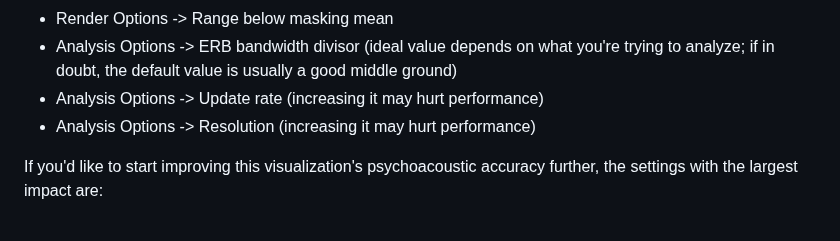
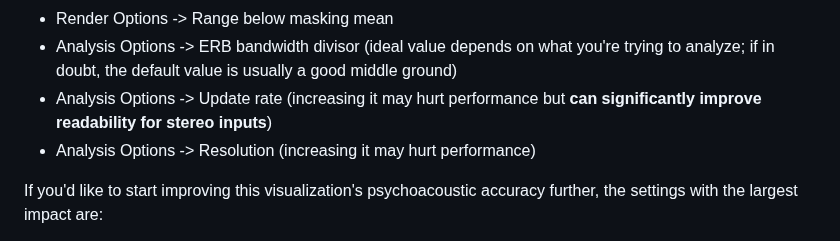
Before and after one commit to transkatgirl/KatVisualizer, a Markdown page: README.md, the part around the change. GitHub-like rendering.

Commit message:
Updated documentation

```diff
--- a/README.md
+++ b/README.md
@@ -83,7 +83,7 @@ If you'd like to start improving the visualization's readability further, the se
 - Render Options -> Range above masking mean
 - Render Options -> Range below masking mean
 - Analysis Options -> ERB bandwidth divisor (ideal value depends on what you're trying to analyze; if in doubt, the default value is usually a good middle ground)
-- Analysis Options -> Update rate (increasing it may hurt performance)
+- Analysis Options -> Update rate (increasing it may hurt performance but **can significantly improve readability for stereo inputs**)
 - Analysis Options -> Resolution (increasing it may hurt performance)
 
 If you'd like to start improving this visualization's psychoacoustic accuracy further, the settings with the largest impact are:
```
